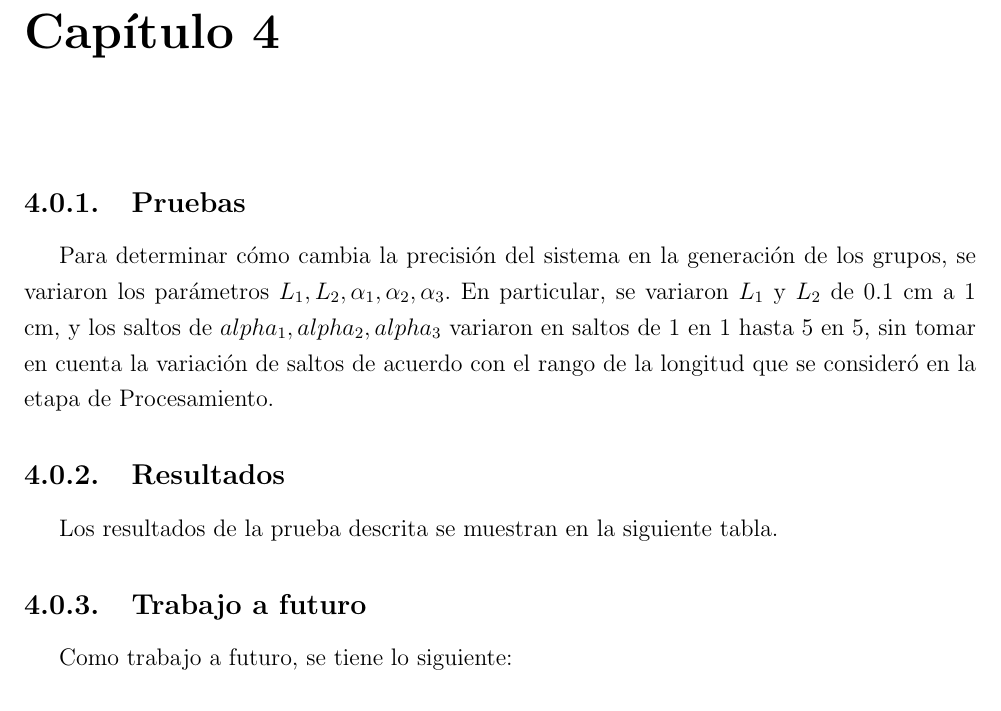
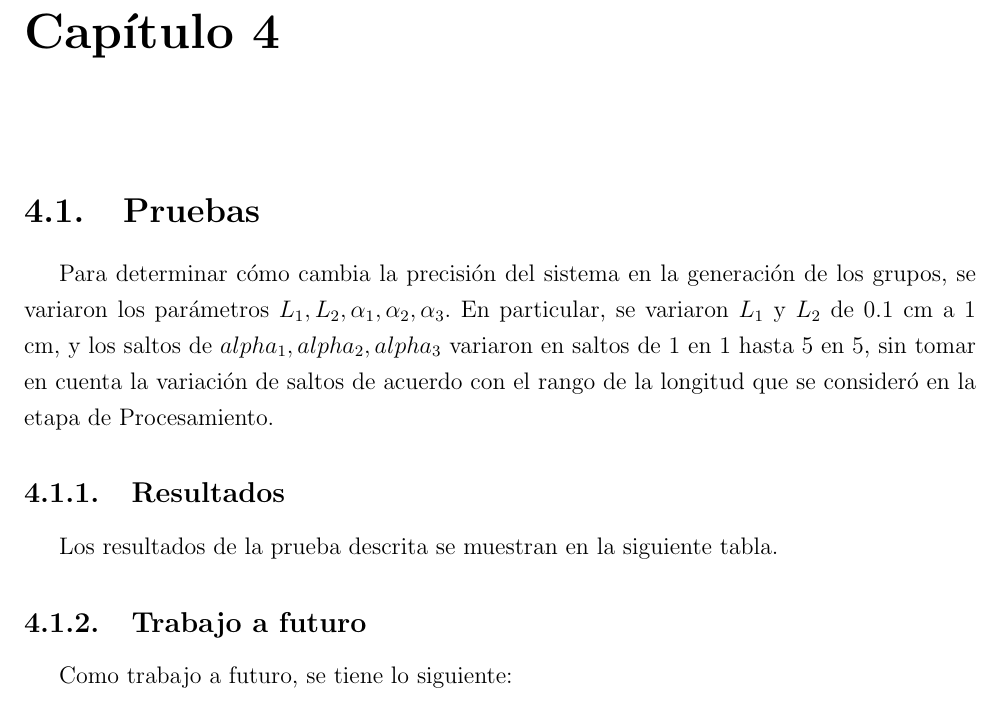
Before and after one commit to DavidENicolasC/undergraduateCapstone, a LaTeX thesis (tesina.tex, which reads resultados/pruebas.tex): part of page 34 of 35, cut so that both start at the same text. Compiled offline with pdfLaTeX.

Commit message:
txs auto checkin

```diff
--- a/resultados/pruebas.tex
+++ b/resultados/pruebas.tex
@@ -1,3 +1,3 @@
-\subsection{Pruebas}
+\section{Pruebas}
 
 Para determinar cómo cambia la precisión del sistema en la generación de los grupos, se variaron los parámetros $L_1, L_2, \alpha_1, \alpha_2, \alpha_3$. En particular, se variaron $L_1$ y $L_2$ de 0.1 cm a 1 cm, y los saltos de $alpha_1, alpha_2, alpha_3$ variaron en saltos de 1 en 1 hasta 5 en 5, sin tomar en cuenta la variación de saltos de acuerdo con el rango de la longitud que se consideró en la etapa de Procesamiento.
```
